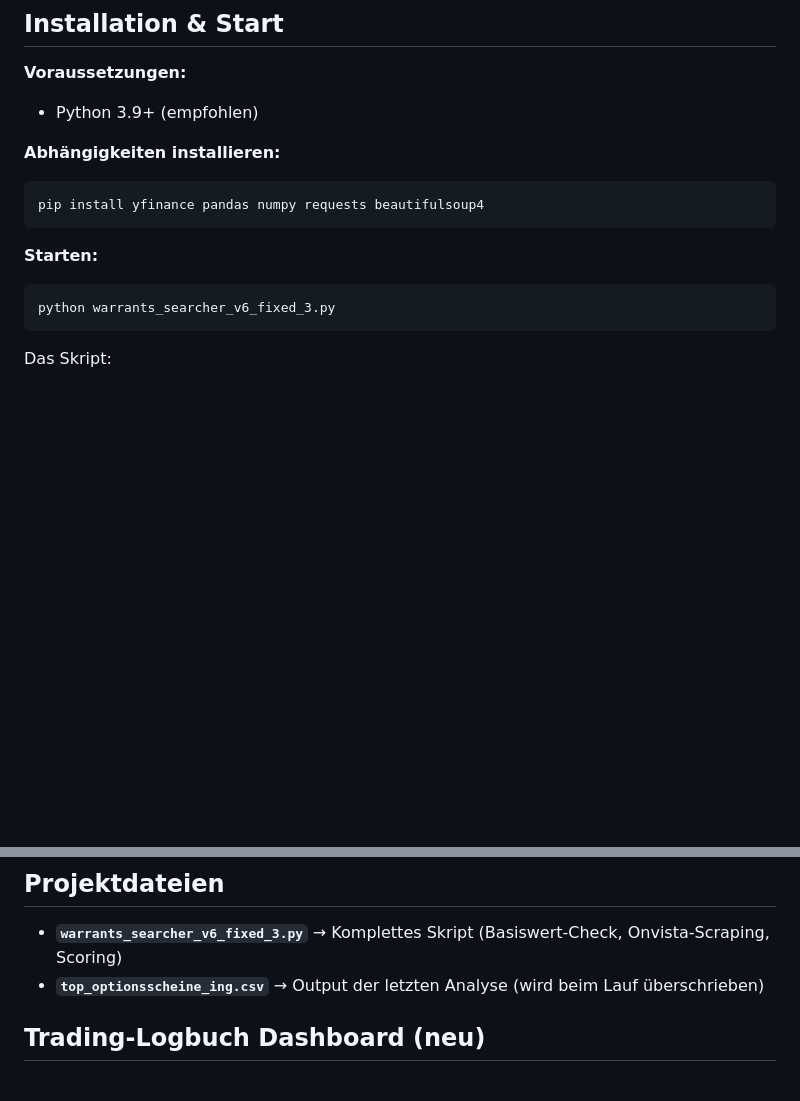
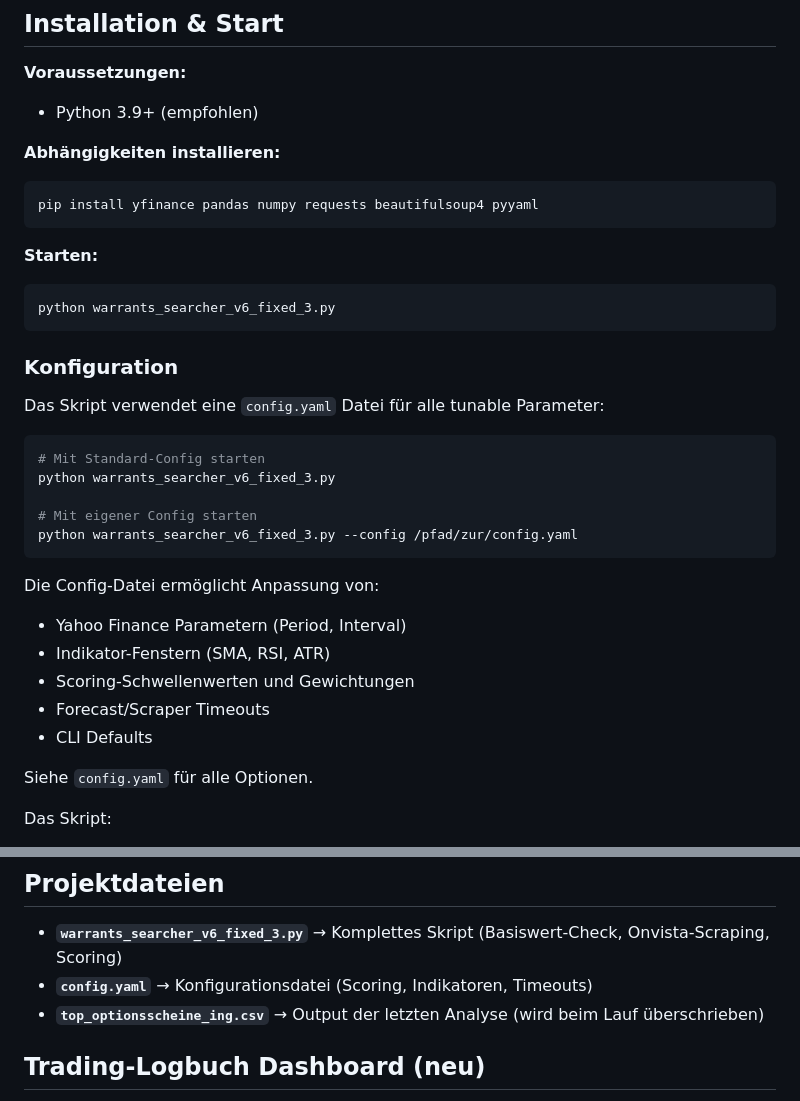
Before and after one commit to 18thParadise-colla/laughing-octo-waffle, a Markdown page: README.md, 2 parts joined by grey strips. GitHub-like rendering; blank space fills up the shorter version.

Commit message:
Update README with config.yaml documentation
Co-Authored-By: Claude Opus 4.6 <noreply@anthropic.com>

````diff
--- a/README.md
+++ b/README.md
@@ -18,13 +18,34 @@ Der Ablauf besteht aus drei Teilen:
 
 **Abhängigkeiten installieren:**
 ```bash
-pip install yfinance pandas numpy requests beautifulsoup4
+pip install yfinance pandas numpy requests beautifulsoup4 pyyaml
 ```
 
 **Starten:**
 ```bash
 python warrants_searcher_v6_fixed_3.py
 ```
+
+### Konfiguration
+
+Das Skript verwendet eine `config.yaml` Datei für alle tunable Parameter:
+
+```bash
+# Mit Standard-Config starten
+python warrants_searcher_v6_fixed_3.py
+
+# Mit eigener Config starten
+python warrants_searcher_v6_fixed_3.py --config /pfad/zur/config.yaml
+```
+
+Die Config-Datei ermöglicht Anpassung von:
+- Yahoo Finance Parametern (Period, Interval)
+- Indikator-Fenstern (SMA, RSI, ATR)
+- Scoring-Schwellenwerten und Gewichtungen
+- Forecast/Scraper Timeouts
+- CLI Defaults
+
+Siehe `config.yaml` für alle Optionen.
 
 Das Skript:
 - analysiert eine feste Ticker‑Liste,
@@ -212,6 +233,7 @@ Beispiel für `crontab` (3x pro Tag):
 ## Projektdateien
 
 - **`warrants_searcher_v6_fixed_3.py`** → Komplettes Skript (Basiswert‑Check, Onvista‑Scraping, Scoring)
+- **`config.yaml`** → Konfigurationsdatei (Scoring, Indikatoren, Timeouts)
 - **`top_optionsscheine_ing.csv`** → Output der letzten Analyse (wird beim Lauf überschrieben)
 
 ## Trading-Logbuch Dashboard (neu)
````
